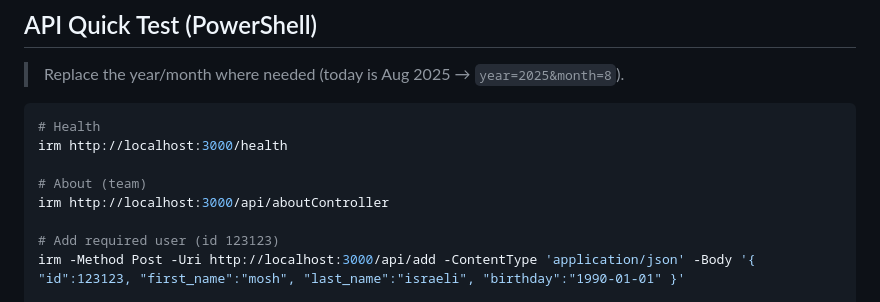
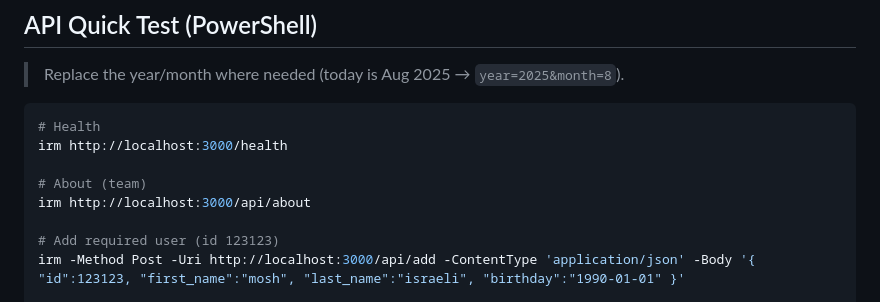
Before and after one commit to shay-j/server_side_final_project, a Markdown page: README.md, the part around the change. GitHub-like rendering.

```diff
--- a/README.md
+++ b/README.md
@@ -105,7 +105,7 @@ Health check: http://localhost:3000/health → `{ "ok": true }`
 irm http://localhost:3000/health
 
 # About (team)
-irm http://localhost:3000/api/aboutController
+irm http://localhost:3000/api/about
 
 # Add required user (id 123123)
 irm -Method Post -Uri http://localhost:3000/api/add -ContentType 'application/json' -Body '{ "id":123123, "first_name":"mosh", "last_name":"israeli", "birthday":"1990-01-01" }'
```
